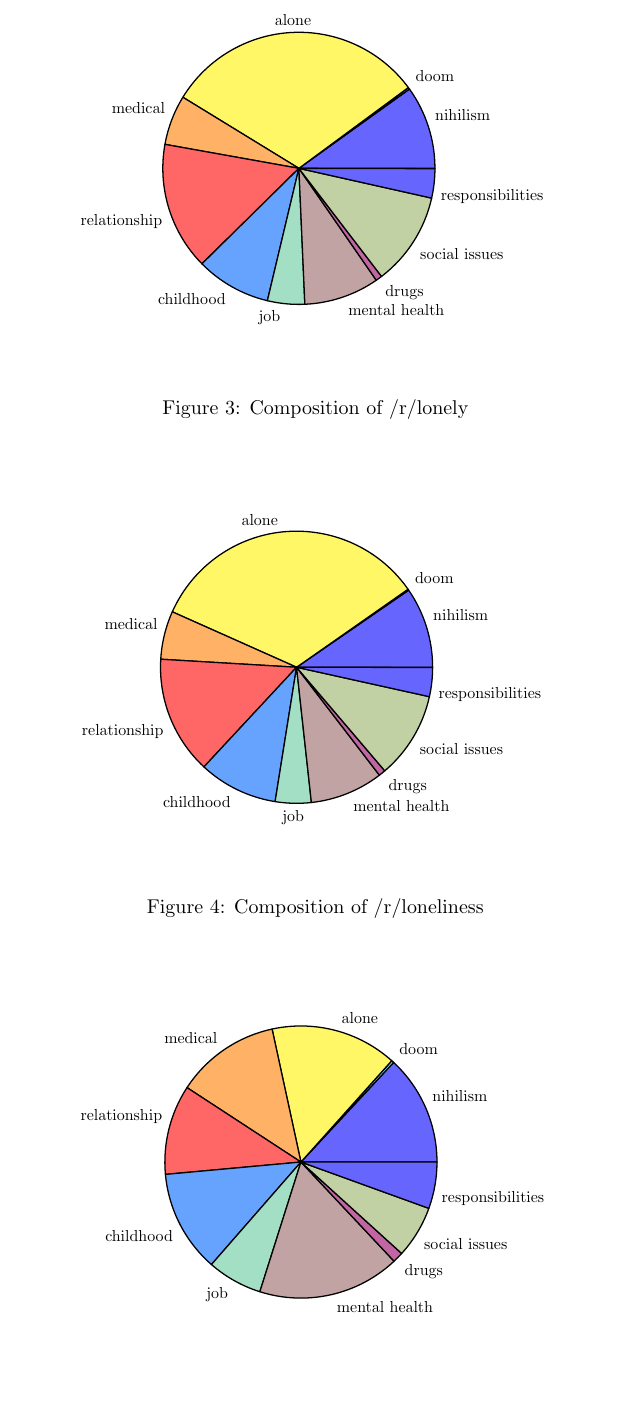
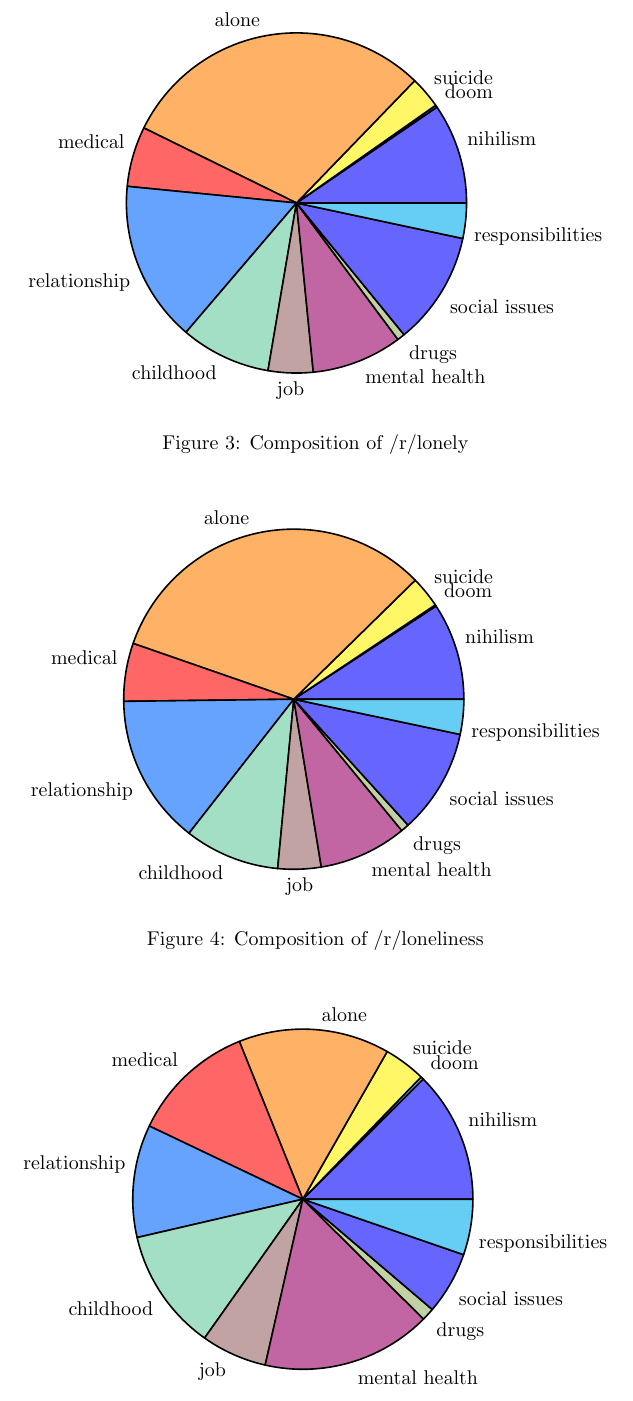
Before and after one commit to aliraeisdanaei/Doomer_Analysis, a LaTeX document (Report/report.tex, which reads Report/Sections/pie_charts.tex): part of page 9 of 12, cut so that both start at the same text, the shorter picture padded with empty space. Compiled offline with pdfLaTeX.

Commit message:
Fix tables and pie charts

```diff
--- a/Report/Sections/pie_charts.tex
+++ b/Report/Sections/pie_charts.tex
@@ -29,20 +41,19 @@
 \begin{figure}[H]
 	\centering
 	\begin{tikzpicture}
-		\scalebox{0.8}{
 		\pie[hide number]{
-			9.90/nihilism,
-			0.22/doom,
-			31.13/alone,
-			5.93/medical,
-			15.20/relationship,
-			8.90/childhood,
-			4.42/job,
-			8.93/mental health,
-			0.76/drugs,
-			11.10/social issues,
-			3.47/responsibilities
-		}
+		 9.53/nihilism,
+		 0.21/doom,
+		 3.03/suicide,
+		29.96/alone,
+		 5.71/medical,
+		15.31/relationship,
+		 8.57/childhood,
+		 4.26/job,
+		 8.59/mental health,
+		 0.73/drugs,
+		10.75/social issues,
+		 3.34/responsibilities
 		}
 	\end{tikzpicture}
 	\caption{Composition of /r/lonely}
@@ -52,20 +63,19 @@
 \begin{figure}[H]
 	\centering
 	\begin{tikzpicture}
-		\scalebox{0.8}{
 		\pie[hide number]{
-			9.59/nihilism,
-			0.13/doom,
-			33.60/alone,
-			5.74/medical,
-			14.02/relationship,
-			9.40/childhood,
-			4.26/job,
-			8.68/mental health,
-			0.81/drugs,
-			10.30/social issues,
-			3.45/responsibilities
-		}
+		9.23/nihilism,
+		 0.13/doom,
+		 2.98/suicide,
+		32.34/alone,
+		 5.52/medical,
+		14.24/relationship,
+		 9.05/childhood,
+		 4.10/job,
+		 8.36/mental health,
+		 0.78/drugs,
+		 9.95/social issues,
+		 3.32/responsibilities
 		}
 	\end{tikzpicture}
 	\caption{Composition of /r/loneliness}
@@ -75,20 +85,19 @@
 \begin{figure}[H]
 	\centering
 	\begin{tikzpicture}
-		\scalebox{0.8}{
 		\pie[hide number]{
-			13.07/nihilism,
-			0.30/doom,
-			15.03/alone,
-			12.39/medical,
-			10.66/relationship,
-			12.13/childhood,
-			6.54/job,
-			16.88/mental health,
-			1.27/drugs,
-			6.20/social issues,
-			5.54/responsibilities
-		}
+		12.48/nihilism,
+		 0.28/doom,
+		 3.98/suicide,
+		14.35/alone,
+		11.83/medical,
+		10.70/relationship,
+		11.58/childhood,
+		 6.25/job,
+		16.11/mental health,
+		 1.21/drugs,
+		 5.94/social issues,
+		 5.29/responsibilities
 		}
 	\end{tikzpicture}
 	\caption{Composition of /r/depression}
```
Also changed, not shown: Report/Sections/table_frequency.tex (+2 -1 lines), Report/Sections/table_metadata.tex (+6 -6 lines), Report/report.pdf, Report/Sections/pie_charts.tex (38 more changed lines).
